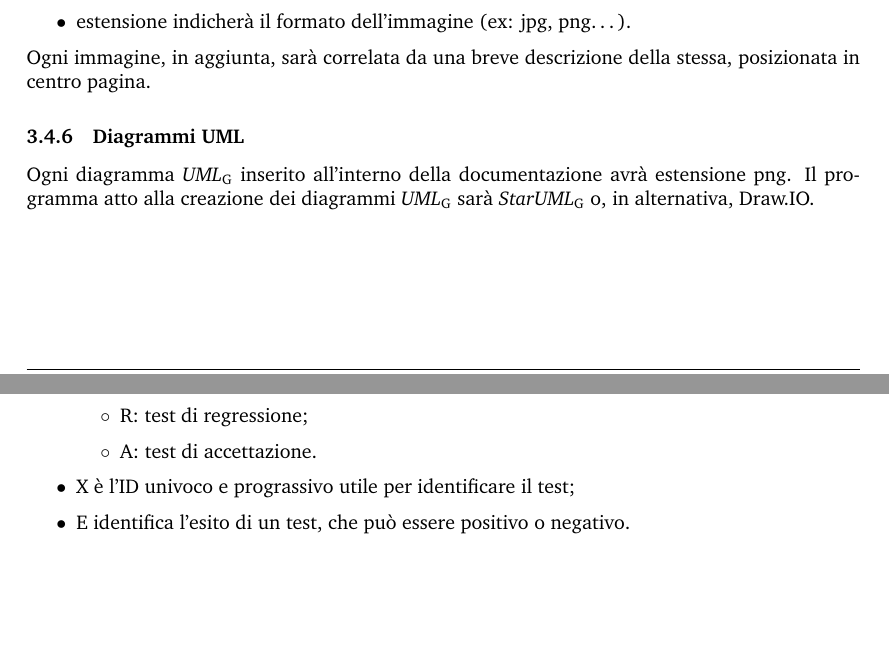
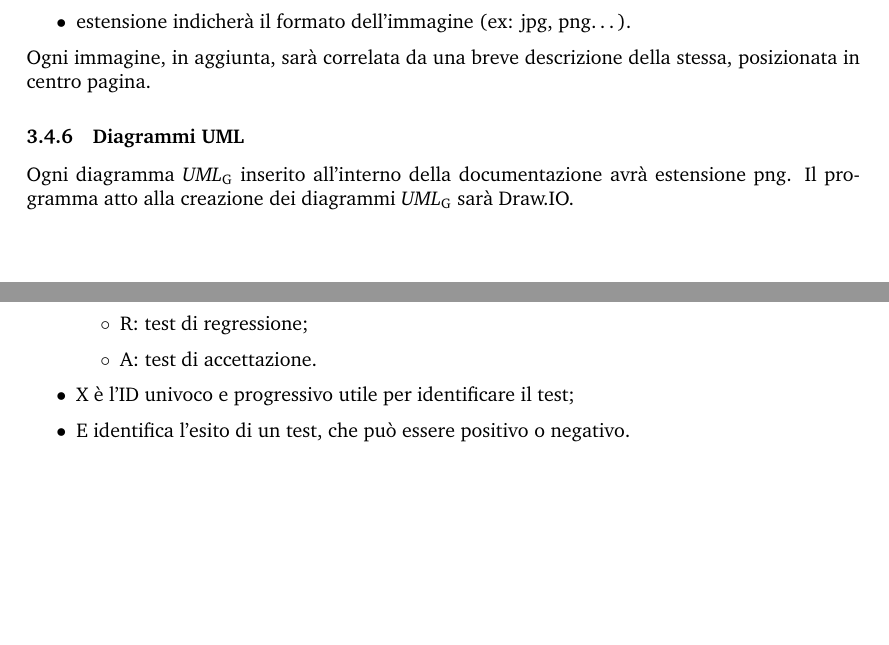
Before and after one commit to Sweleven/Documents, a LaTeX document (DocumentiInterni/NormeDiProgetto/main.tex, which reads DocumentiInterni/NormeDiProgetto/src/ProcessiDiSupporto/src/GestioneDellaQualita.tex, DocumentiInterni/NormeDiProgetto/src/ProcessiDiSupporto/src/NormeTipografiche.tex): two parts of pages 18 and 25 of 39, joined at a grey line, cut so that both start at the same text, the shorter picture padded with empty space. Compiled offline with pdfLaTeX.

Commit message:
Fix small errors

```diff
--- a/DocumentiInterni/NormeDiProgetto/src/ProcessiDiSupporto/src/GestioneDellaQualita.tex
+++ b/DocumentiInterni/NormeDiProgetto/src/ProcessiDiSupporto/src/GestioneDellaQualita.tex
@@ -105,6 +105,6 @@ Dove:
 			\item R: test di regressione;
 			\item A: test di accettazione.
 		\end{itemize}
-		\item X è l'ID univoco e prograssivo utile per identificare il test;
+		\item X è l'ID univoco e progressivo utile per identificare il test;
 		\item E identifica l'esito di un test, che può essere positivo o negativo.
 \end{itemize}
--- a/DocumentiInterni/NormeDiProgetto/src/ProcessiDiSupporto/src/NormeTipografiche.tex
+++ b/DocumentiInterni/NormeDiProgetto/src/ProcessiDiSupporto/src/NormeTipografiche.tex
@@ -76,4 +76,4 @@ dove:
 Ogni immagine, in aggiunta, sarà correlata da una breve descrizione della stessa, posizionata in centro pagina.
 
 \subsubsection{Diagrammi UML}
-Ogni diagramma \glo{UML} inserito all’interno della documentazione avrà estensione png. Il programma atto alla creazione dei diagrammi \glo{UML} sarà \glo{StarUML} o, in alternativa, Draw.IO.
+Ogni diagramma \glo{UML} inserito all’interno della documentazione avrà estensione png. Il programma atto alla creazione dei diagrammi \glo{UML} sarà Draw.IO.
```
